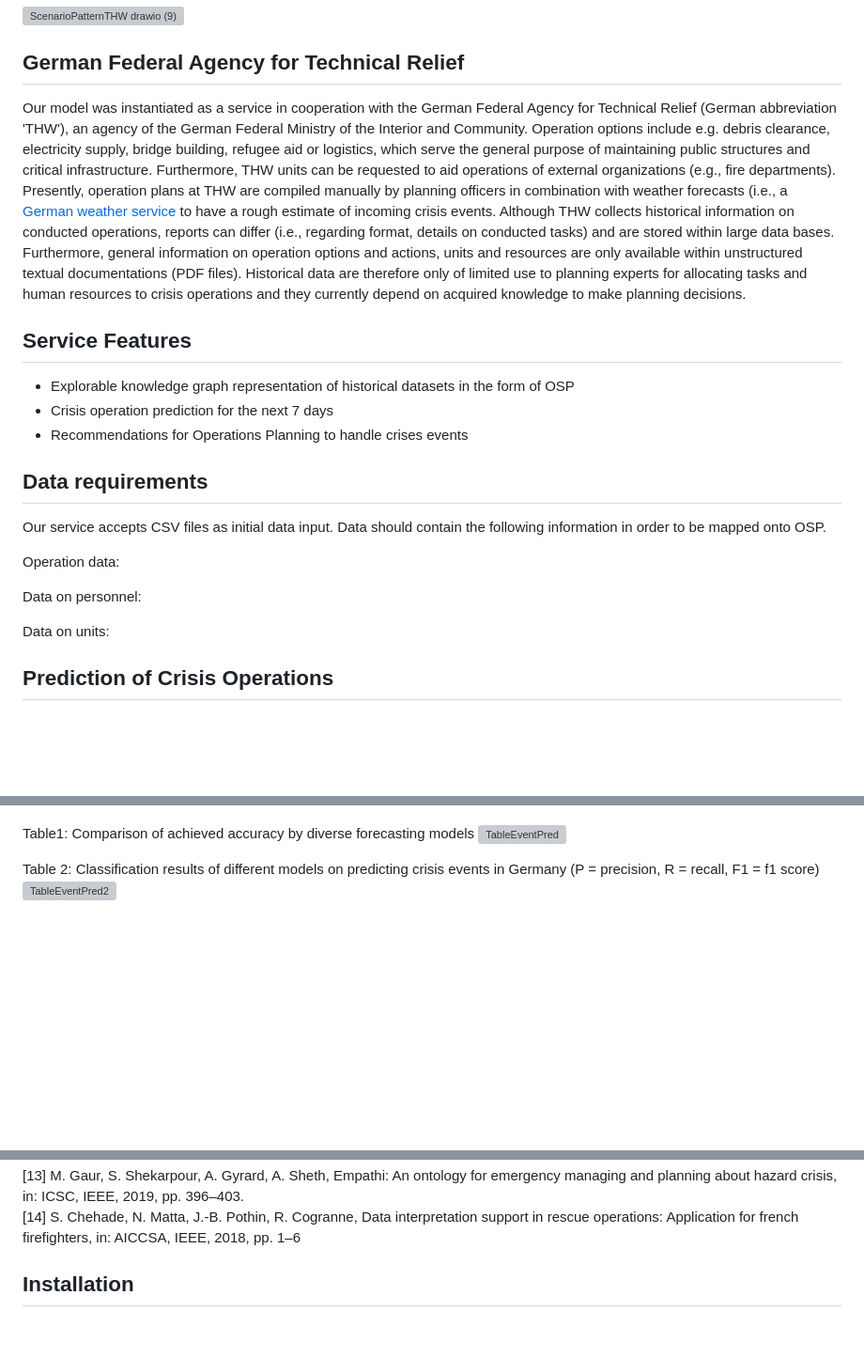
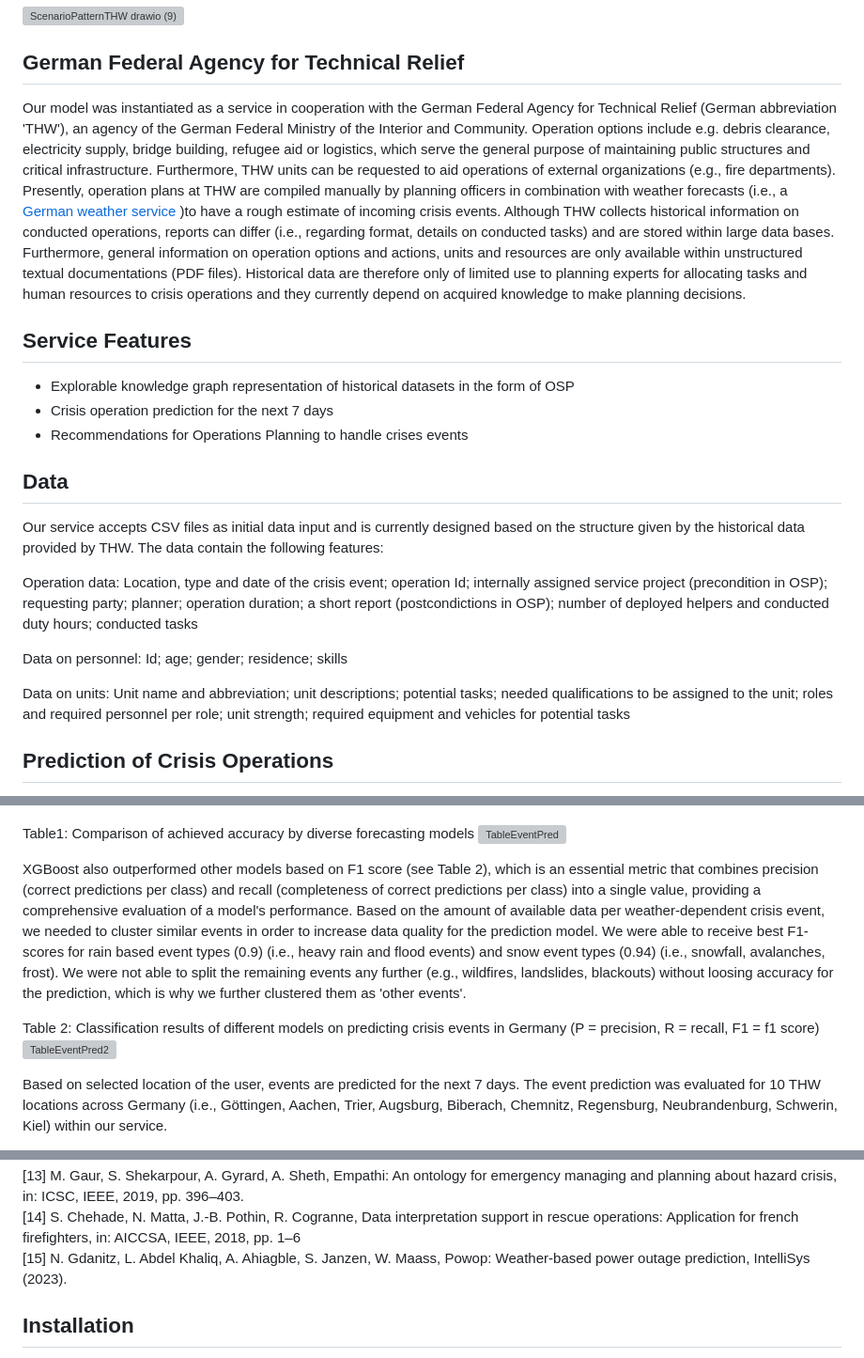
Before and after one commit to InformationServiceSystems/pairs-project, a Markdown page: Modules/THW/README.md, 3 parts joined by grey strips. Shown: that part at 94% size. Drawn GitHub-style; blank space fills up the shorter version; grey boxes are pictures that could not be loaded.

```diff
--- a/Modules/THW/README.md
+++ b/Modules/THW/README.md
@@ -15,20 +15,20 @@ The resulting knowledge graph is used as foundation in order to generate plannin
 ![ScenarioPatternTHW drawio (9)](https://github.com/InformationServiceSystems/pairs-project/assets/65232571/0907132e-2058-4368-a541-47dd1486db5f)
 
 ## German Federal Agency for Technical Relief
-Our model was instantiated as a service in cooperation with the German Federal Agency for Technical Relief (German abbreviation 'THW'), an agency of the German Federal Ministry of the Interior and Community. Operation options include e.g. debris clearance, electricity supply, bridge building, refugee aid or logistics, which serve the general purpose of maintaining public structures and critical infrastructure. Furthermore, THW units can be requested to aid operations of external organizations (e.g., fire departments). Presently, operation plans at THW are compiled manually by planning officers in combination with weather forecasts (i.e., a [German weather service](https://www.dwd.de/DE/Home/home_node.html) to have a rough estimate of incoming crisis events. Although THW collects historical information on conducted operations, reports can differ (i.e., regarding format, details on conducted tasks) and are stored within large data bases. Furthermore, general information on operation options and actions, units and resources are only available within unstructured textual documentations (PDF files). Historical data are therefore only of limited use to planning experts for allocating tasks and human resources to crisis operations and they currently depend on acquired knowledge to make planning decisions.
+Our model was instantiated as a service in cooperation with the German Federal Agency for Technical Relief (German abbreviation 'THW'), an agency of the German Federal Ministry of the Interior and Community. Operation options include e.g. debris clearance, electricity supply, bridge building, refugee aid or logistics, which serve the general purpose of maintaining public structures and critical infrastructure. Furthermore, THW units can be requested to aid operations of external organizations (e.g., fire departments). Presently, operation plans at THW are compiled manually by planning officers in combination with weather forecasts (i.e., a [German weather service](https://www.dwd.de/DE/Home/home_node.html) )to have a rough estimate of incoming crisis events. Although THW collects historical information on conducted operations, reports can differ (i.e., regarding format, details on conducted tasks) and are stored within large data bases. Furthermore, general information on operation options and actions, units and resources are only available within unstructured textual documentations (PDF files). Historical data are therefore only of limited use to planning experts for allocating tasks and human resources to crisis operations and they currently depend on acquired knowledge to make planning decisions.
 
 ## Service Features
 - Explorable knowledge graph representation of historical datasets in the form of OSP
 - Crisis operation prediction for the next 7 days
 - Recommendations for Operations Planning to handle crises events
 
-## Data requirements
-Our service accepts CSV files as initial data input. Data should contain the following information in order to be mapped onto OSP.
+## Data
+Our service accepts CSV files as initial data input and is currently designed based on the structure given by the historical data provided by THW. The data contain the following features:
 
-Operation data:
+Operation data:  Location, type and date of the crisis event; operation Id; internally assigned service project (precondition in OSP); requesting party; planner; operation duration; a short report (postcondictions in OSP); number of deployed helpers and conducted duty hours; conducted tasks
 
-Data on personnel:
+Data on personnel: Id; age; gender; residence; skills
 
-Data on units:
+Data on units: Unit name and abbreviation; unit descriptions; potential tasks; needed qualifications to be assigned to the unit; roles and required personnel per role; unit strength; required equipment and vehicles for potential tasks
 
 ## Prediction of Crisis Operations
@@ -42,7 +38,11 @@ To enable early planning of operations, we included a early prediction of crisis
 Table1: Comparison of achieved accuracy by diverse forecasting models
 <img width="650" alt="TableEventPred" src="https://github.com/InformationServiceSystems/pairs-project/assets/65232571/39719731-58c4-488d-8c40-9885c1170f04">
 
+XGBoost also outperformed other models based on F1 score (see Table 2), which is an essential metric that combines precision (correct predictions per class) and recall (completeness of correct predictions per class) into a single value, providing a comprehensive evaluation of a model's performance. Based on the amount of available data per weather-dependent crisis event, we needed to cluster similar events in order to increase data quality for the prediction model. We were able to receive best F1-scores for rain based event types (0.9) (i.e., heavy rain and flood events) and snow event types (0.94) (i.e., snowfall, avalanches, frost). We were not able to split the remaining events any further (e.g., wildfires, landslides, blackouts) without loosing accuracy for
+the prediction, which is why we further clustered them as 'other events'.
+
 Table 2: Classification results of different models on predicting crisis events in Germany (P = precision, R = recall, F1 = f1 score)
 <img width="635" alt="TableEventPred2" src="https://github.com/InformationServiceSystems/pairs-project/assets/65232571/e72c5982-e341-4ee3-bb85-e21cb43ab3be">
 
+Based on selected location of the user, events are predicted for the next 7 days.  The event prediction was evaluated for 10 THW locations across Germany (i.e., Göttingen, Aachen, Trier, Augsburg, Biberach, Chemnitz, Regensburg, Neubrandenburg, Schwerin, Kiel) within our service.
 
@@ -66,6 +66,7 @@ A screencast of the service (including event prediction and generated recommenda
 [12] E. Kontopoulos, P. Mitzias, J. Moßgraber, P. Hertweck, et al., Ontology-based representation of crisis management procedures for climate events., in: ISCRAM, 2018. <br>
 [13] M. Gaur, S. Shekarpour, A. Gyrard, A. Sheth, Empathi: An ontology for emergency managing and planning about hazard crisis, in: ICSC, IEEE, 2019, pp. 396–403. <br>
 [14] S. Chehade, N. Matta, J.-B. Pothin, R. Cogranne, Data interpretation support in rescue operations: Application for french firefighters, in: AICCSA, IEEE, 2018, pp. 1–6 <br>
+[15] N. Gdanitz, L. Abdel Khaliq, A. Ahiagble, S. Janzen, W. Maass, Powop: Weather-based power outage prediction, IntelliSys (2023).
 
 ## Installation
 
```
Also changed, not shown: other parts of Modules/THW/README.md (+3 -7 lines).
